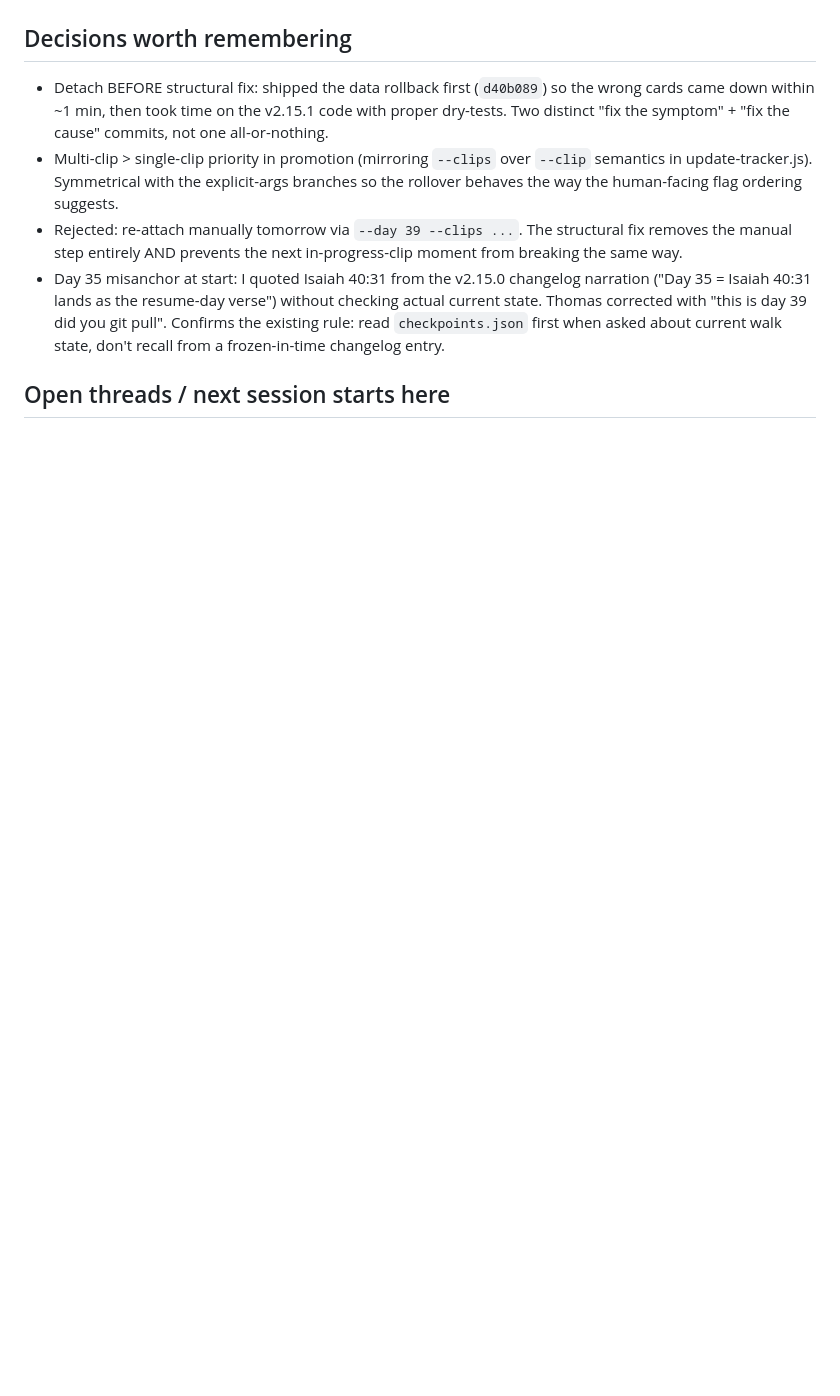
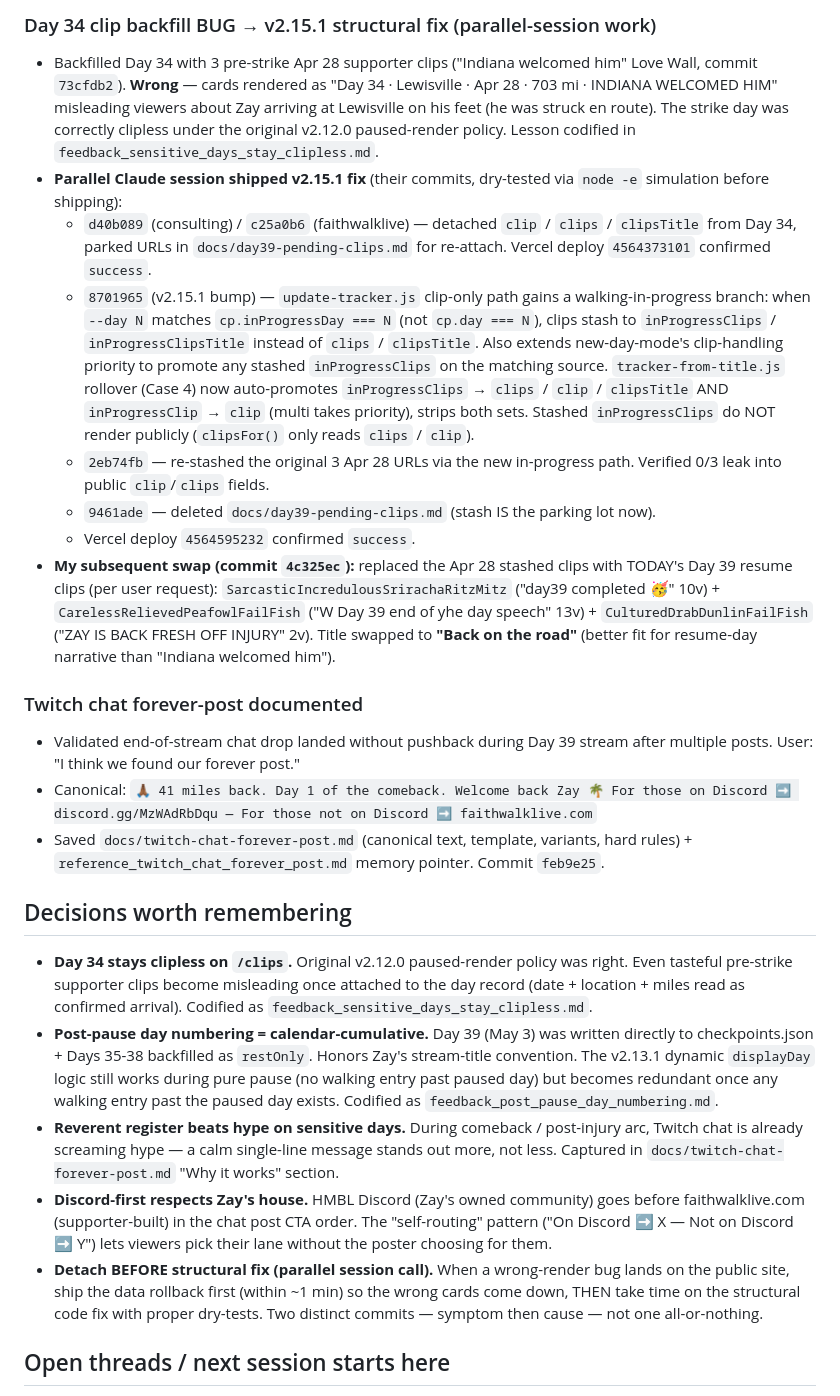
Before and after one commit to 12TribesofIsrael/AIconsultantforHmblzayy, a Markdown page: .claude/memory/LAST_SESSION.md, the part around one of its changes. Drawn GitHub-style; blank space fills up the shorter version.

```diff
--- a/.claude/memory/LAST_SESSION.md
+++ b/.claude/memory/LAST_SESSION.md
@@ -21,8 +30,23 @@ Started with "Zay is back walking, what should I put in Twitch chat" (Day 39 —
+### Day 34 clip backfill BUG → v2.15.1 structural fix (parallel-session work)
+- Backfilled Day 34 with 3 pre-strike Apr 28 supporter clips ("Indiana welcomed him" Love Wall, commit `73cfdb2`). **Wrong** — cards rendered as "Day 34 · Lewisville · Apr 28 · 703 mi · INDIANA WELCOMED HIM" misleading viewers about Zay arriving at Lewisville on his feet (he was struck en route). The strike day was correctly clipless under the original v2.12.0 paused-render policy. Lesson codified in `feedback_sensitive_days_stay_clipless.md`.
+- **Parallel Claude session shipped v2.15.1 fix** (their commits, dry-tested via `node -e` simulation before shipping):
+  - `d40b089` (consulting) / `c25a0b6` (faithwalklive) — detached `clip` / `clips` / `clipsTitle` from Day 34, parked URLs in `docs/day39-pending-clips.md` for re-attach. Vercel deploy `4564373101` confirmed `success`.
+  - `8701965` (v2.15.1 bump) — `update-tracker.js` clip-only path gains a walking-in-progress branch: when `--day N` matches `cp.inProgressDay === N` (not `cp.day === N`), clips stash to `inProgressClips` / `inProgressClipsTitle` instead of `clips` / `clipsTitle`. Also extends new-day-mode's clip-handling priority to promote any stashed `inProgressClips` on the matching source. `tracker-from-title.js` rollover (Case 4) now auto-promotes `inProgressClips` → `clips` / `clip` / `clipsTitle` AND `inProgressClip` → `clip` (multi takes priority), strips both sets. Stashed `inProgressClips` do NOT render publicly (`clipsFor()` only reads `clips` / `clip`).
+  - `2eb74fb` — re-stashed the original 3 Apr 28 URLs via the new in-progress path. Verified 0/3 leak into public `clip`/`clips` fields.
+  - `9461ade` — deleted `docs/day39-pending-clips.md` (stash IS the parking lot now).
+  - Vercel deploy `4564595232` confirmed `success`.
+- **My subsequent swap (commit `4c325ec`):** replaced the Apr 28 stashed clips with TODAY's Day 39 resume clips (per user request): `SarcasticIncredulousSrirachaRitzMitz` ("day39 completed 🥳" 10v) + `CarelessRelievedPeafowlFailFish` ("W Day 39 end of yhe day speech" 13v) + `CulturedDrabDunlinFailFish` ("ZAY IS BACK FRESH OFF INJURY" 2v). Title swapped to **"Back on the road"** (better fit for resume-day narrative than "Indiana welcomed him").
+
+### Twitch chat forever-post documented
+- Validated end-of-stream chat drop landed without pushback during Day 39 stream after multiple posts. User: "I think we found our forever post."
+- Canonical: `🙏🏾 41 miles back. Day 1 of the comeback. Welcome back Zay 🌴 For those on Discord ➡️ discord.gg/MzWAdRbDqu — For those not on Discord ➡️ faithwalklive.com`
+- Saved `docs/twitch-chat-forever-post.md` (canonical text, template, variants, hard rules) + `reference_twitch_chat_forever_post.md` memory pointer. Commit `feb9e25`.
 
 ## Decisions worth remembering
-- Detach BEFORE structural fix: shipped the data rollback first (`d40b089`) so the wrong cards came down within ~1 min, then took time on the v2.15.1 code with proper dry-tests. Two distinct "fix the symptom" + "fix the cause" commits, not one all-or-nothing.
-- Multi-clip > single-clip priority in promotion (mirroring `--clips` over `--clip` semantics in update-tracker.js). Symmetrical with the explicit-args branches so the rollover behaves the way the human-facing flag ordering suggests.
-- Rejected: re-attach manually tomorrow via `--day 39 --clips ...`. The structural fix removes the manual step entirely AND prevents the next in-progress-clip moment from breaking the same way.
-- Day 35 misanchor at start: I quoted Isaiah 40:31 from the v2.15.0 changelog narration ("Day 35 = Isaiah 40:31 lands as the resume-day verse") without checking actual current state. Thomas corrected with "this is day 39 did you git pull". Confirms the existing rule: read `checkpoints.json` first when asked about current walk state, don't recall from a frozen-in-time changelog entry.
+- **Day 34 stays clipless on `/clips`.** Original v2.12.0 paused-render policy was right. Even tasteful pre-strike supporter clips become misleading once attached to the day record (date + location + miles read as confirmed arrival). Codified as `feedback_sensitive_days_stay_clipless.md`.
+- **Post-pause day numbering = calendar-cumulative.** Day 39 (May 3) was written directly to checkpoints.json + Days 35-38 backfilled as `restOnly`. Honors Zay's stream-title convention. The v2.13.1 dynamic `displayDay` logic still works during pure pause (no walking entry past paused day) but becomes redundant once any walking entry past the paused day exists. Codified as `feedback_post_pause_day_numbering.md`.
+- **Reverent register beats hype on sensitive days.** During comeback / post-injury arc, Twitch chat is already screaming hype — a calm single-line message stands out more, not less. Captured in `docs/twitch-chat-forever-post.md` "Why it works" section.
+- **Discord-first respects Zay's house.** HMBL Discord (Zay's owned community) goes before faithwalklive.com (supporter-built) in the chat post CTA order. The "self-routing" pattern ("On Discord ➡️ X — Not on Discord ➡️ Y") lets viewers pick their lane without the poster choosing for them.
+- **Detach BEFORE structural fix (parallel session call).** When a wrong-render bug lands on the public site, ship the data rollback first (within ~1 min) so the wrong cards come down, THEN take time on the structural code fix with proper dry-tests. Two distinct commits — symptom then cause — not one all-or-nothing.
 
 ## Open threads / next session starts here
```
Also changed, not shown: other parts of .claude/memory/LAST_SESSION.md (+40 -15 lines).
